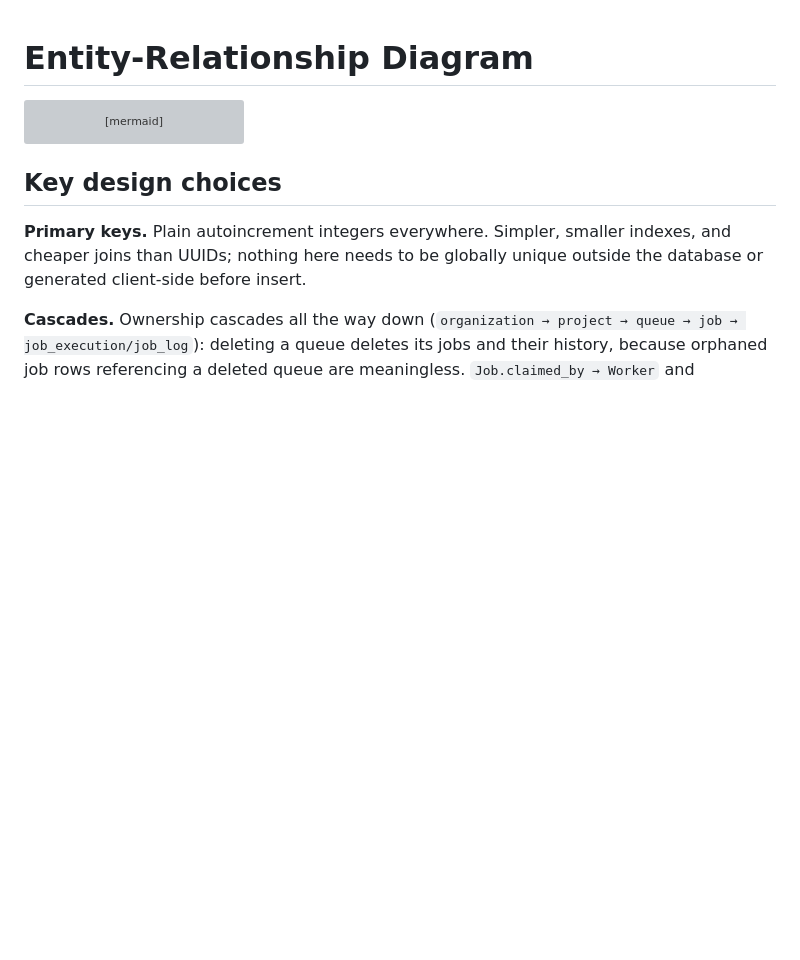
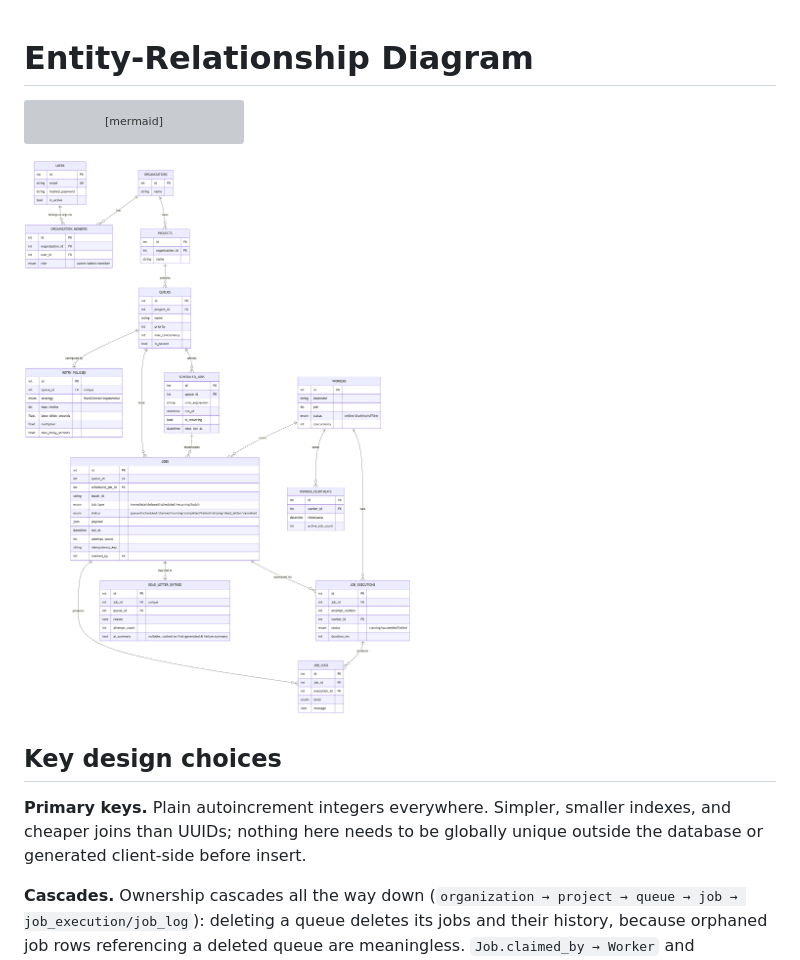
Before and after one commit to Krish231204/Job-Scheduler, a Markdown page: docs/ER_DIAGRAM.md, the part around the change. GitHub-like rendering; pictures changed too: docs/images/er-diagram.png (added); blank space fills up the shorter version; grey boxes are pictures that could not be loaded.

````diff
--- a/docs/ER_DIAGRAM.md
+++ b/docs/ER_DIAGRAM.md
@@ -115,6 +115,8 @@ erDiagram
     }
 ```
 
+![Entity-relationship diagram](images/er-diagram.png)
+
 ## Key design choices
 
 **Primary keys.** Plain autoincrement integers everywhere. Simpler, smaller
````
Also changed, not shown: docs/ARCHITECTURE.md (+4 -0 lines), docs/images/architecture-components.png (added), docs/images/architecture-job-flow.png (added).
